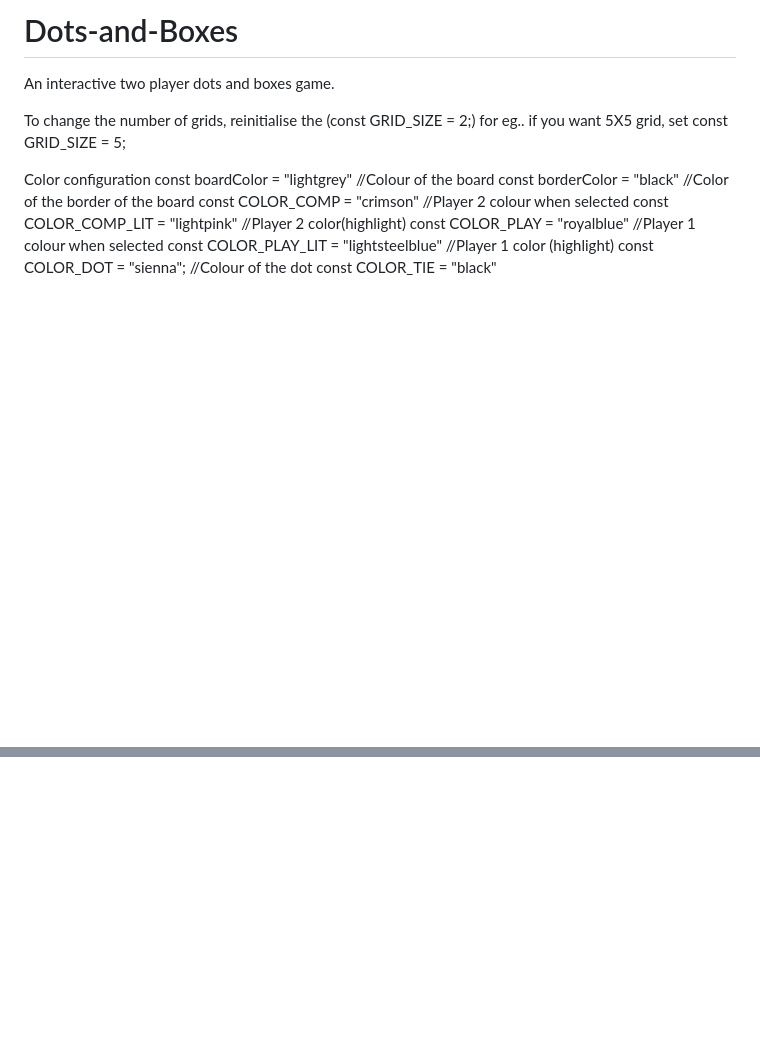
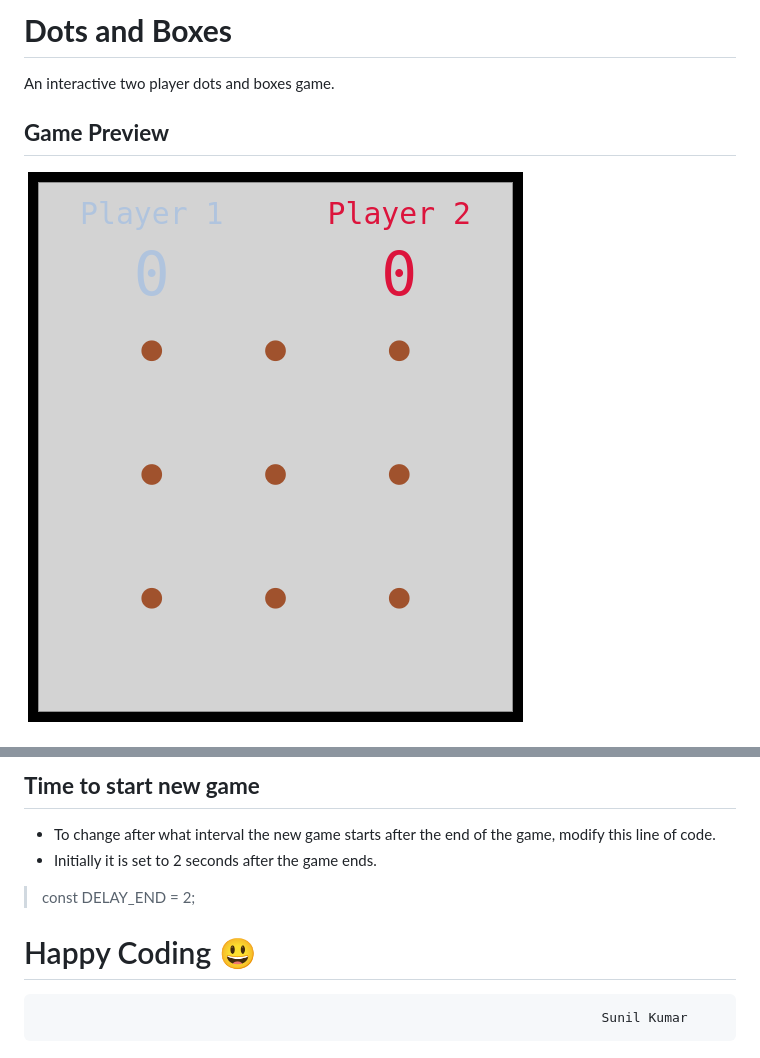
Before and after one commit to Sunil1208/Dots-and-Boxes, a Markdown page: README.md, 2 parts joined by grey strips. Drawn GitHub-style; pictures changed too: Resources/dots1.png (added); blank space fills up the shorter version.

Commit message:
Proper Documentation done and resources added

```diff
--- a/README.md
+++ b/README.md
@@ -1,16 +1,9 @@
-# Dots-and-Boxes
+
+# **Dots and Boxes**
+
 An interactive two player dots and boxes game.
 
-To change the number of grids, reinitialise the (const GRID_SIZE = 2;)
-for eg.. if you want 5X5 grid, set const GRID_SIZE = 5;
+## **Game Preview**
 
-Color configuration
-const boardColor = "lightgrey"          //Colour of the board
-const borderColor = "black"             //Color of the border of the board
-const COLOR_COMP = "crimson"            //Player 2 colour when selected
-const COLOR_COMP_LIT = "lightpink"      //Player 2 color(highlight)
-const COLOR_PLAY = "royalblue"          //Player 1 colour when selected
-const COLOR_PLAY_LIT = "lightsteelblue" //Player 1 color (highlight)
-const COLOR_DOT = "sienna";             //Colour of the dot
-const COLOR_TIE = "black"
+![Screenshot](/Resources/dots1.png)
 
@@ -17,0 +53,10 @@ const COLOR_TIE = "black"
+## **Time to start new game**
+
+* To change after what interval the new game starts after the end of the game, modify this line of code.
+* Initially it is set to 2 seconds after the game ends.
+
+>const DELAY_END = 2;
+
+# Happy Coding :smiley:
+
+                                                                            Sunil Kumar
```
Also changed, not shown: other parts of README.md (+43 -1 lines), Resources/dot2.png (added), Resources/dots3.png (added), 1 other file.
